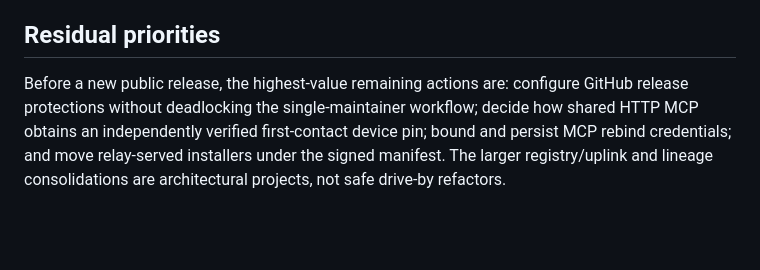
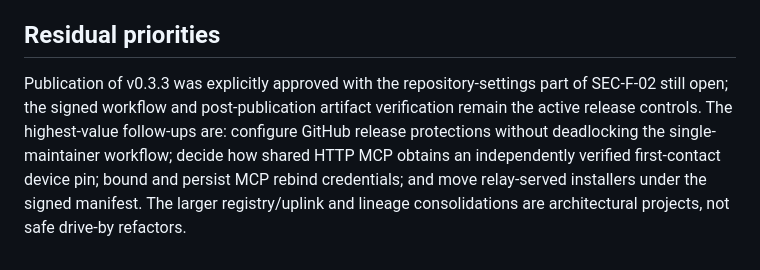
Before and after one commit to Daily-AC/wanctl, a Markdown page: docs/security-audit-2026-08-28.md, the part around the change. Rendered like a GitHub page; blank space fills up the shorter version.

Commit message:
docs: prepare the v0.3.3 security release

```diff
--- a/docs/security-audit-2026-08-28.md
+++ b/docs/security-audit-2026-08-28.md
@@ -145,9 +145,12 @@ The audit follow-up was accepted only after all of the following completed:
 
 ## Residual priorities
 
-Before a new public release, the highest-value remaining actions are: configure
-GitHub release protections without deadlocking the single-maintainer workflow;
-decide how shared HTTP MCP obtains an independently verified first-contact
-device pin; bound and persist MCP rebind credentials; and move relay-served
-installers under the signed manifest. The larger registry/uplink and lineage
-consolidations are architectural projects, not safe drive-by refactors.
+Publication of v0.3.3 was explicitly approved with the repository-settings
+part of SEC-F-02 still open; the signed workflow and post-publication artifact
+verification remain the active release controls. The highest-value follow-ups
+are: configure GitHub release protections without deadlocking the
+single-maintainer workflow; decide how shared HTTP MCP obtains an independently
+verified first-contact device pin; bound and persist MCP rebind credentials;
+and move relay-served installers under the signed manifest. The larger
+registry/uplink and lineage consolidations are architectural projects, not safe
+drive-by refactors.
```
Also changed, not shown: 1 other file.
